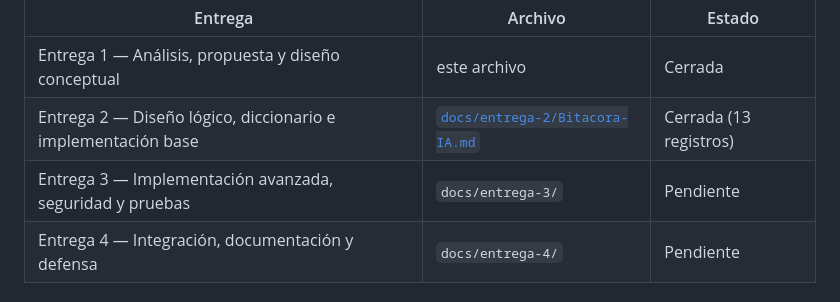
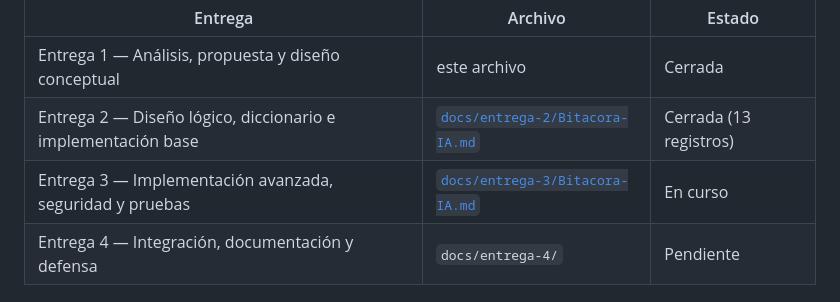
Before and after one commit to Criss-paz/sistema-inventario-laboratorio, a Markdown page: docs/bitacora-ia/Bitacora-IA.md, the part around the change. GitHub-like rendering.

```diff
--- a/docs/bitacora-ia/Bitacora-IA.md
+++ b/docs/bitacora-ia/Bitacora-IA.md
@@ -10,7 +10,7 @@ La bitácora se lleva por entrega. Este archivo corresponde a la Entrega 1; las
 |---|---|---|
 | Entrega 1 — Análisis, propuesta y diseño conceptual | este archivo | Cerrada |
 | Entrega 2 — Diseño lógico, diccionario e implementación base | [`docs/entrega-2/Bitacora-IA.md`](../entrega-2/Bitacora-IA.md) | Cerrada (13 registros) |
-| Entrega 3 — Implementación avanzada, seguridad y pruebas | `docs/entrega-3/` | Pendiente |
+| Entrega 3 — Implementación avanzada, seguridad y pruebas | [`docs/entrega-3/Bitacora-IA.md`](../entrega-3/Bitacora-IA.md) | En curso |
 | Entrega 4 — Integración, documentación y defensa | `docs/entrega-4/` | Pendiente |
 
 ## Entrega
```
Also changed, not shown: docs/entrega-3/Bitacora-IA.md (added, +60 -0 lines).
